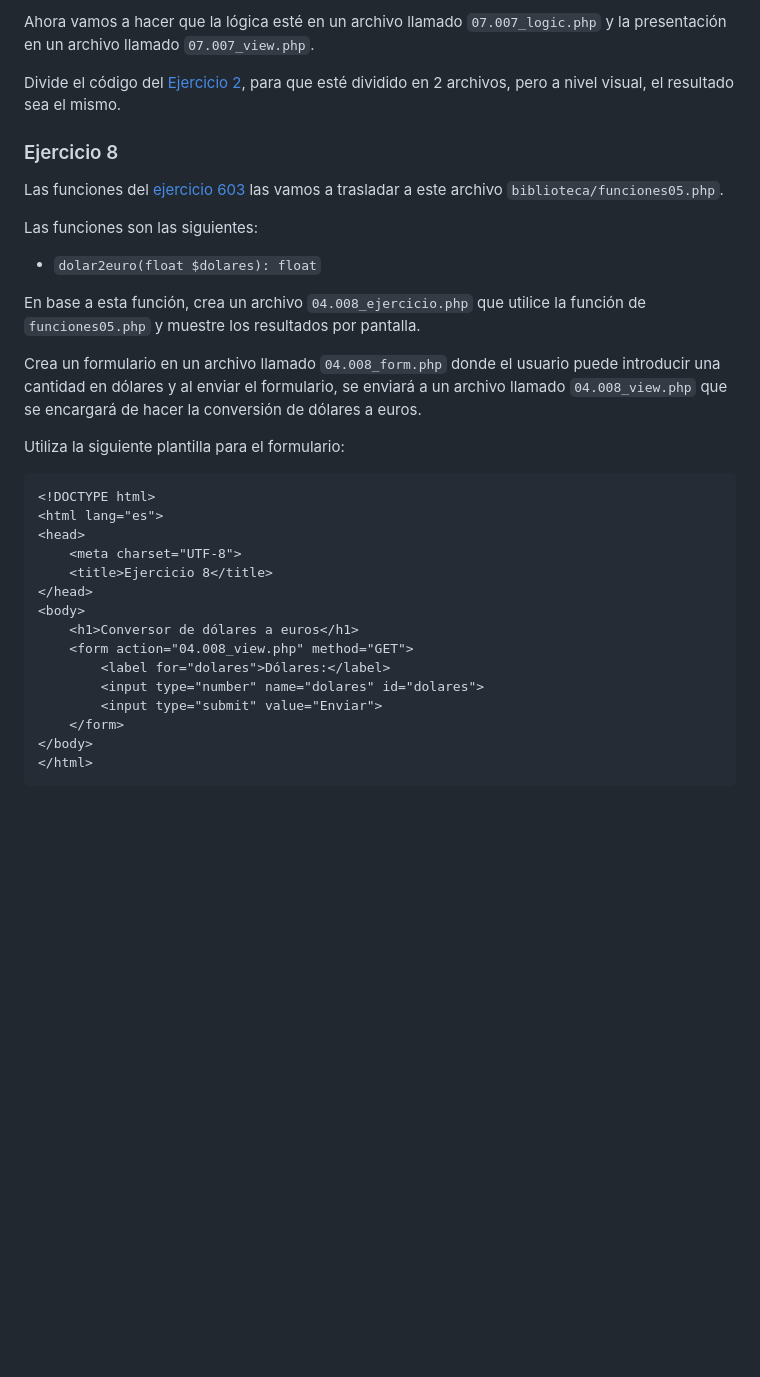
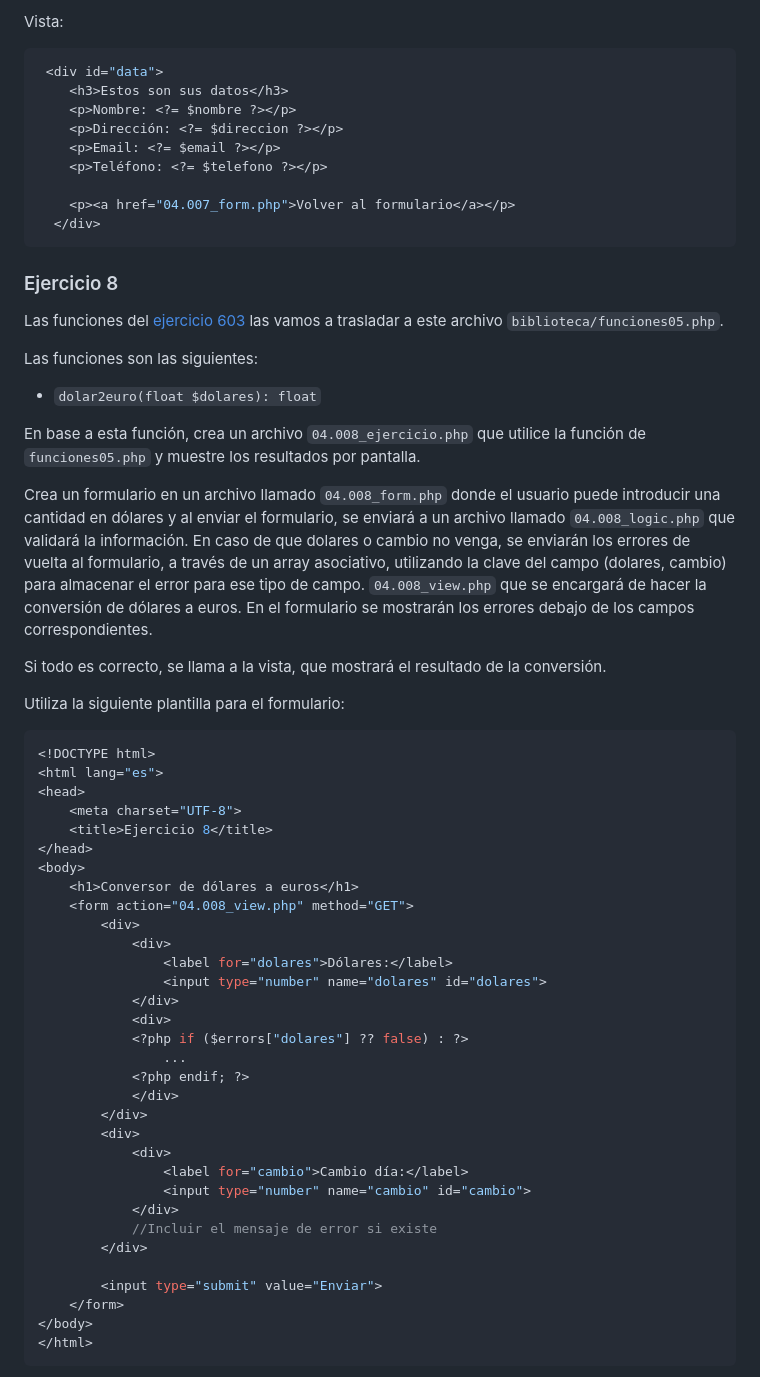
Before and after one commit to jssdocente/2425_DWES, a Markdown page: UT1/EC/04_ejercicios_require.md, the part around one of its changes. GitHub-like rendering; blank space fills up the shorter version.

Commit message:
UT2 update EC 04_ejercicios_require

````diff
--- a/UT1/EC/04_ejercicios_require.md
+++ b/UT1/EC/04_ejercicios_require.md
@@ -294,8 +291,17 @@ Basado en el [Ejercicio 2](#ejercicio-2) el número en lugar de ser fijo, lo vam
 ```
 
-Ahora vamos a hacer que la lógica esté en un archivo llamado `07.007_logic.php` y la presentación en un archivo llamado `07.007_view.php`.
+Vista:
+```php
+ <div id="data">
+    <h3>Estos son sus datos</h3>
+    <p>Nombre: <?= $nombre ?></p>
+    <p>Dirección: <?= $direccion ?></p>
+    <p>Email: <?= $email ?></p>
+    <p>Teléfono: <?= $telefono ?></p>
 
-Divide el código del [Ejercicio 2](#ejercicio-2), para que esté dividido en 2 archivos, pero a nivel visual, el resultado sea el mismo.
+    <p><a href="04.007_form.php">Volver al formulario</a></p>
+  </div>
+```
 
 
 ### Ejercicio 8
@@ -308,11 +314,14 @@ Las funciones son las siguientes:
 
 En base a esta función, crea un archivo `04.008_ejercicio.php` que utilice la función de `funciones05.php` y muestre los resultados por pantalla.
 
-Crea un formulario en un archivo llamado `04.008_form.php` donde el usuario puede introducir una cantidad en dólares y al enviar el formulario, se enviará a un archivo llamado `04.008_view.php` que se encargará de hacer la conversión de dólares a euros.
+Crea un formulario en un archivo llamado `04.008_form.php` donde el usuario puede introducir una cantidad en dólares y al enviar el formulario, se enviará a un archivo llamado `04.008_logic.php` que validará la información. En caso de que dolares o cambio no venga, se enviarán los errores de vuelta al formulario, a través de un array asociativo, utilizando la clave del campo (dolares, cambio) para almacenar el error para ese tipo de campo. `04.008_view.php` que se encargará de hacer la conversión de dólares a euros.
+En el formulario se mostrarán los errores debajo de los campos correspondientes.
+
+Si todo es correcto, se llama a la vista, que mostrará el resultado de la conversión.
 
 Utiliza la siguiente plantilla para el formulario:
 
-```html
+```php
 <!DOCTYPE html>
 <html lang="es">
 <head>
@@ -322,8 +331,25 @@ Utiliza la siguiente plantilla para el formulario:
 <body>
     <h1>Conversor de dólares a euros</h1>
     <form action="04.008_view.php" method="GET">
-        <label for="dolares">Dólares:</label>
-        <input type="number" name="dolares" id="dolares">
+        <div>
+            <div>
+                <label for="dolares">Dólares:</label>
+                <input type="number" name="dolares" id="dolares">
+            </div>
+            <div>
+            <?php if ($errors["dolares"] ?? false) : ?>
+                ...
+            <?php endif; ?>
+            </div>
+        </div>
+        <div>
+            <div>
+                <label for="cambio">Cambio día:</label>
+                <input type="number" name="cambio" id="cambio">
+            </div>
+            //Incluir el mensaje de error si existe
+        </div>
+
         <input type="submit" value="Enviar">
     </form>
 </body>
````
Also changed, not shown: other parts of UT1/EC/04_ejercicios_require.md (+20 -23 lines).
